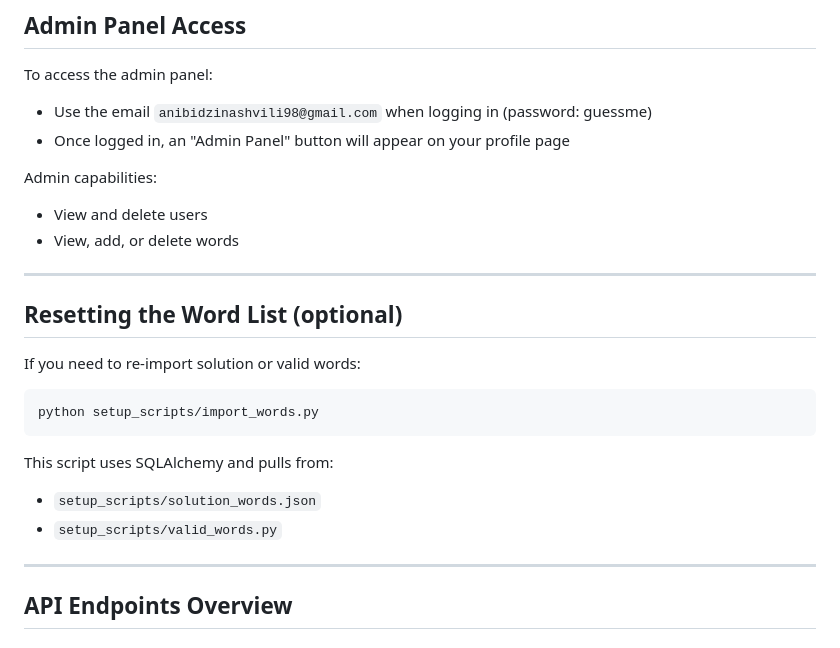
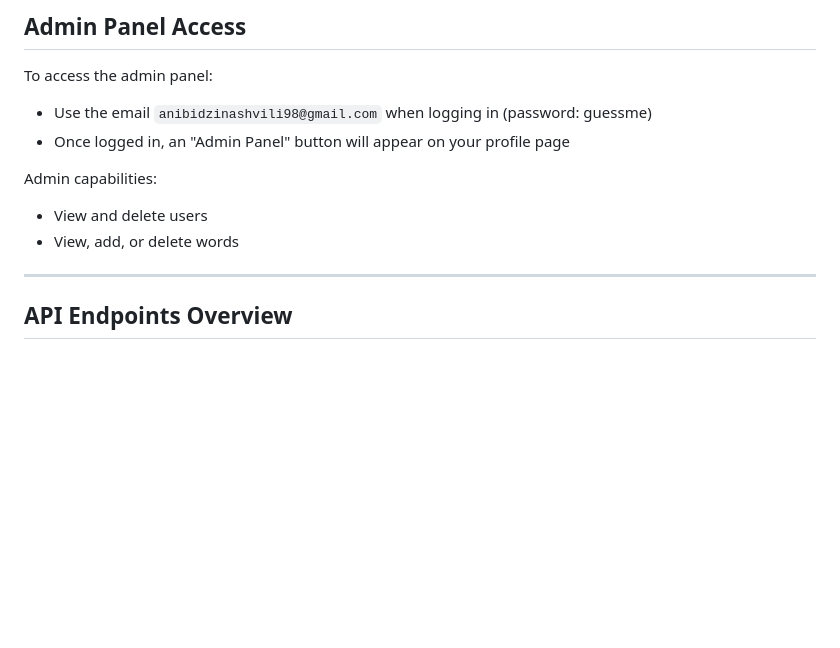
Before and after one commit to bannita/guessMe_project, a Markdown page: README.md, the part around one of its changes. GitHub-like rendering; blank space fills up the shorter version.

````diff
--- a/README.md
+++ b/README.md
@@ -177,21 +177,6 @@ Admin capabilities:
 
 * View and delete users
 * View, add, or delete words
-
----
-
-## Resetting the Word List (optional)
-
-If you need to re-import solution or valid words:
-
-```bash
-python setup_scripts/import_words.py
-```
-
-This script uses SQLAlchemy and pulls from:
-
-* `setup_scripts/solution_words.json`
-* `setup_scripts/valid_words.py`
 
 ---
 
````
Also changed, not shown: other parts of README.md (+2 -2 lines).
